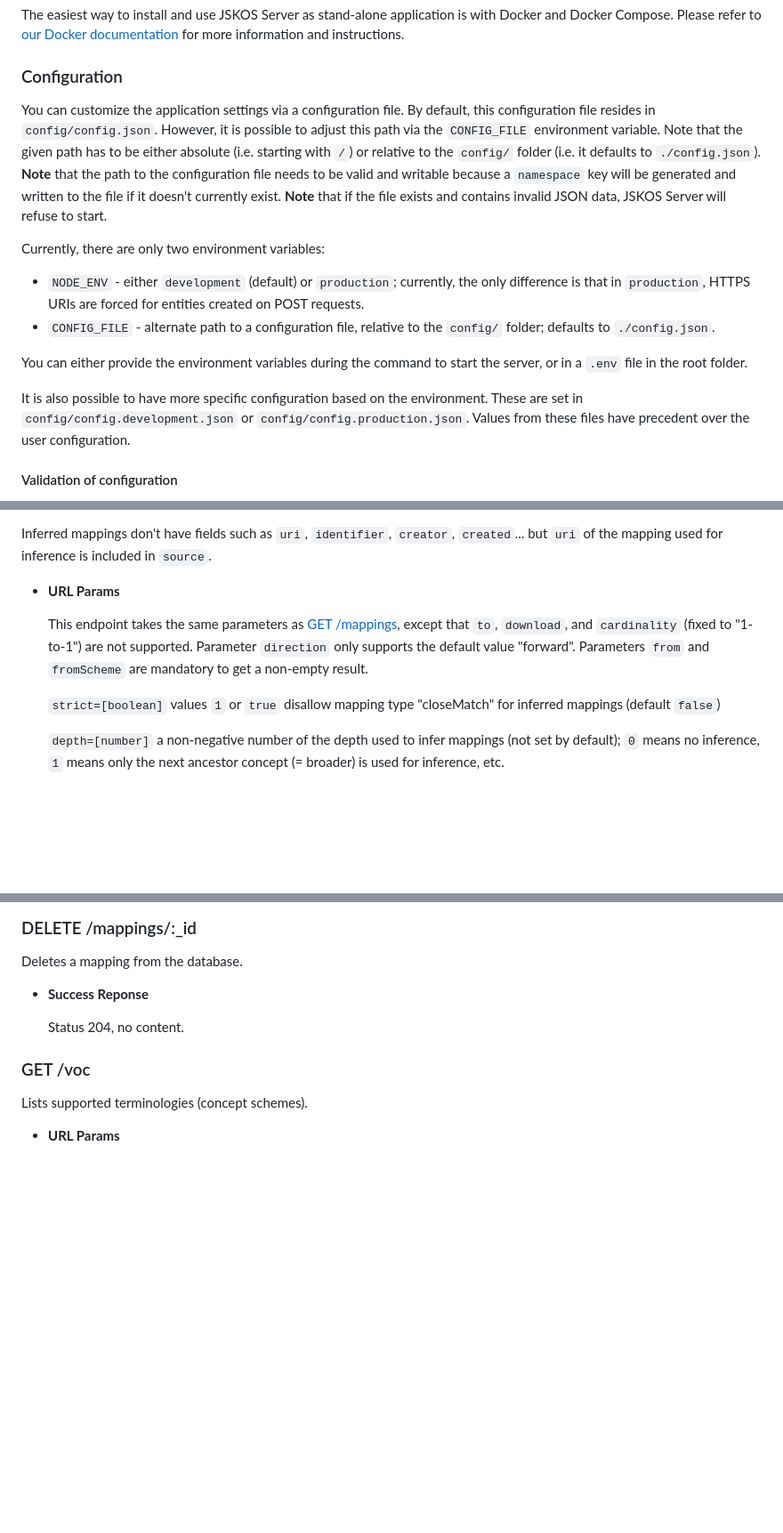
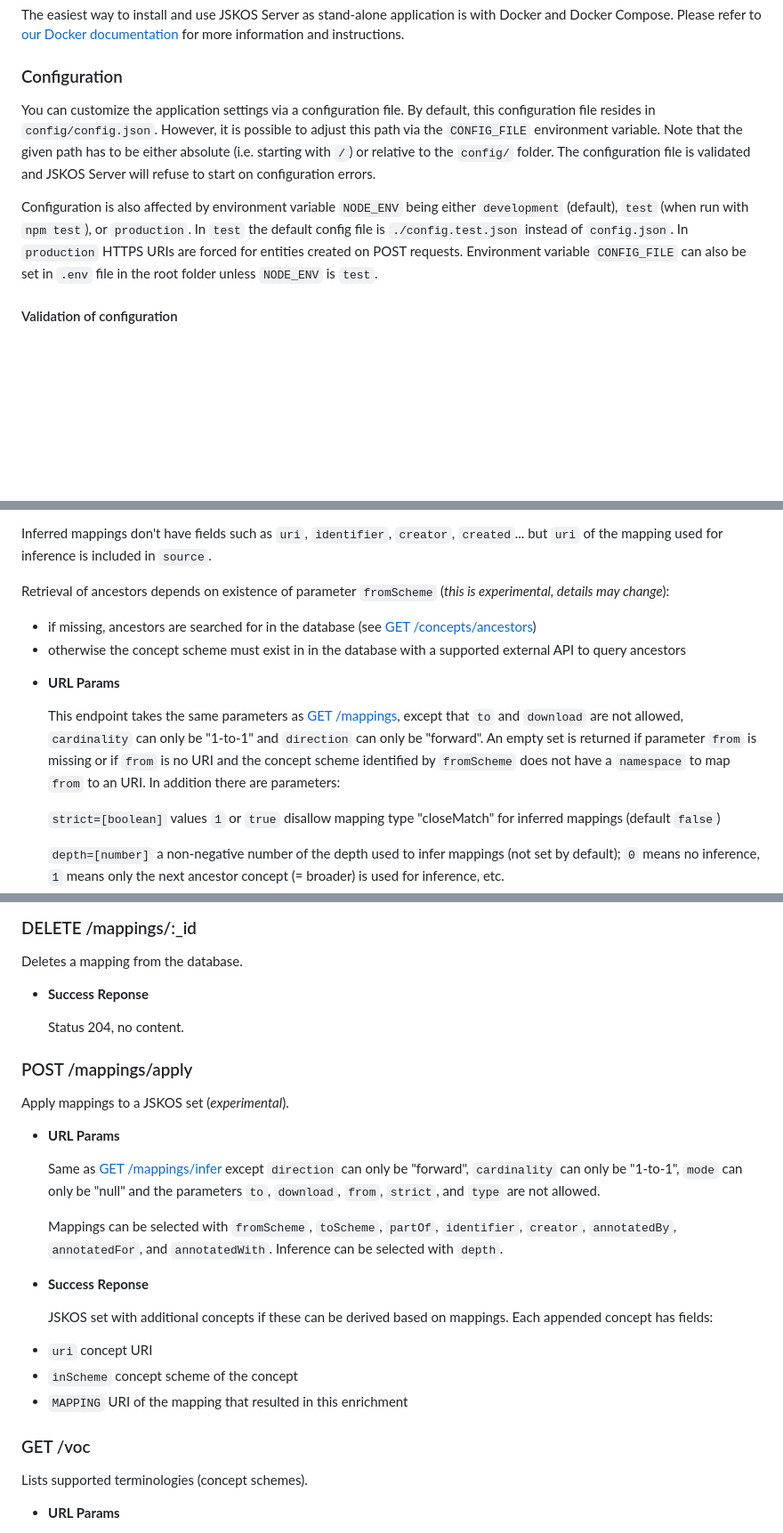
Before and after one commit to gbv/jskos-server, a Markdown page: index.md, 3 parts joined by grey strips. Shown at 89% size. Drawn GitHub-style; blank space fills up the shorter version.

```diff
--- a/index.md
+++ b/index.md
@@ -110,15 +111,9 @@ The easiest way to install and use JSKOS Server as stand-alone application is wi
 
 ### Configuration
 
-You can customize the application settings via a configuration file. By default, this configuration file resides in `config/config.json`. However, it is possible to adjust this path via the `CONFIG_FILE` environment variable. Note that the given path has to be either absolute (i.e. starting with `/`) or relative to the `config/` folder (i.e. it defaults to `./config.json`). **Note** that the path to the configuration file needs to be valid and writable because a `namespace` key will be generated and written to the file if it doesn't currently exist. **Note** that if the file exists and contains invalid JSON data, JSKOS Server will refuse to start.
-
-Currently, there are only two environment variables:
-- `NODE_ENV` - either `development` (default) or `production`; currently, the only difference is that in `production`, HTTPS URIs are forced for entities created on POST requests.
-- `CONFIG_FILE` - alternate path to a configuration file, relative to the `config/` folder; defaults to `./config.json`.
-
-You can either provide the environment variables during the command to start the server, or in a `.env` file in the root folder.
-
-It is also possible to have more specific configuration based on the environment. These are set in `config/config.development.json` or `config/config.production.json`. Values from these files have precedent over the user configuration.
+You can customize the application settings via a configuration file. By default, this configuration file resides in `config/config.json`. However, it is possible to adjust this path via the `CONFIG_FILE` environment variable. Note that the given path has to be either absolute (i.e. starting with `/`) or relative to the `config/` folder. The configuration file is validated and JSKOS Server will refuse to start on configuration errors.
+
+Configuration is also affected by environment variable `NODE_ENV` being either `development` (default), `test` (when run with `npm test`), or `production`. In `test` the default config file is `./config.test.json` instead of `config.json`. In `production` HTTPS URIs are forced for entities created on POST requests. Environment variable `CONFIG_FILE` can also be set in `.env` file in the root folder unless `NODE_ENV` is `test`.
 
 #### Validation of configuration
 
@@ -1427,9 +1423,14 @@ Returns mappings based on stored mappings and mappings derived by inference. If
 
 Inferred mappings don't have fields such as `uri`, `identifier`, `creator`, `created`... but `uri` of the mapping used for inference is included in `source`.
 
-* **URL Params**
-
-  This endpoint takes the same parameters as [GET /mappings](#get-mappings), except that `to`, `download`, and `cardinality` (fixed to "1-to-1") are not supported. Parameter `direction` only supports the default value "forward". Parameters `from` and `fromScheme` are mandatory to get a non-empty result.
+Retrieval of ancestors depends on existence of parameter `fromScheme` (*this is experimental, details may change*):
+
+- if missing, ancestors are searched for in the database (see [GET /concepts/ancestors](#get-conceptsancestors))
+- otherwise the concept scheme must exist in in the database with a supported external API to query ancestors
+
+* **URL Params**
+
+  This endpoint takes the same parameters as [GET /mappings](#get-mappings), except that `to` and `download` are not allowed, `cardinality` can only be "1-to-1" and `direction` can only be "forward". An empty set is returned if parameter `from` is missing or if `from` is no URI and the concept scheme identified by `fromScheme` does not have a `namespace` to map `from` to an URI.  In addition there are parameters:
 
   `strict=[boolean]` values `1` or `true` disallow mapping type "closeMatch" for inferred mappings (default `false`)
 
@@ -1663,6 +1666,24 @@ Deletes a mapping from the database.
 * **Success Reponse**
 
   Status 204, no content.
+
+### POST /mappings/apply
+Apply mappings to a JSKOS set (*experimental*).
+
+* **URL Params**
+
+  Same as [GET /mappings/infer](#get-mappingsinfer) except `direction` can only be "forward", `cardinality` can only be "1-to-1", `mode` can only be "null" and the parameters `to`, `download`, `from`, `strict`, and `type` are not allowed.
+
+  Mappings can be selected with `fromScheme`, `toScheme`, `partOf`, `identifier`, `creator`, `annotatedBy`, `annotatedFor`, and `annotatedWith`. Inference can be selected with `depth`.
+
+* **Success Reponse**
+
+  JSKOS set with additional concepts if these can be derived based on mappings. Each appended concept has fields:
+
+ - `uri` concept URI
+ - `inScheme` concept scheme of the concept
+ - `MAPPING` URI of the mapping that resulted in this enrichment
+
 
 ### GET /voc
 Lists supported terminologies (concept schemes).
```
Also changed, not shown: other parts of index.md (+11 -7 lines).
